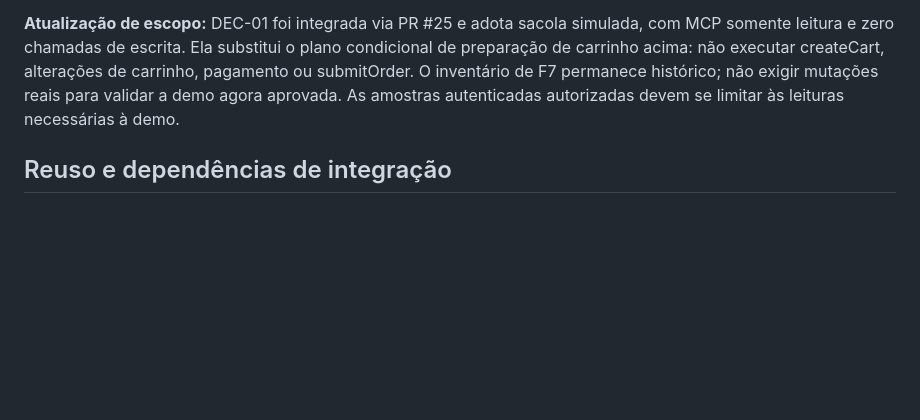
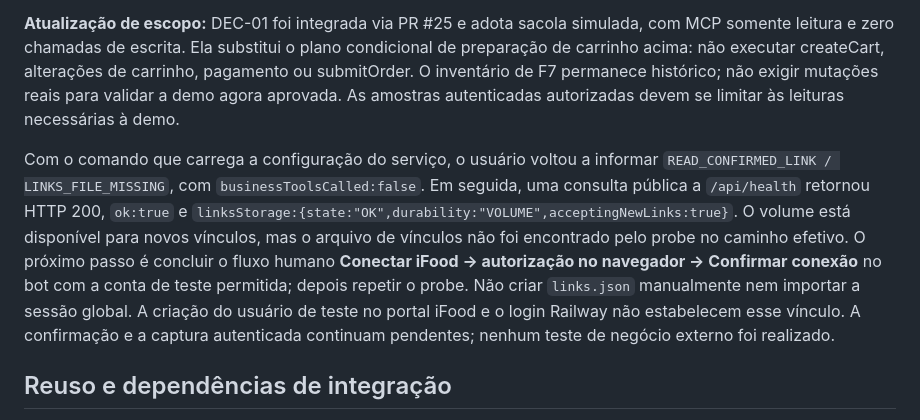
Before and after one commit to Modo-Escuro/api-backend, a Markdown page: docs/int-01-audit.md, the part around the change. GitHub-like rendering; blank space fills up the shorter version.

Commit message:
docs(int01): record persistent storage ready and pending account link

```diff
--- a/docs/int-01-audit.md
+++ b/docs/int-01-audit.md
@@ -104,6 +104,8 @@ Na execução seguinte, o usuário informou `READ_CONFIRMED_LINK / LINKS_FILE_MI
 
 **Atualização de escopo:** DEC-01 foi integrada via PR #25 e adota sacola simulada, com MCP somente leitura e zero chamadas de escrita. Ela substitui o plano condicional de preparação de carrinho acima: não executar createCart, alterações de carrinho, pagamento ou submitOrder. O inventário de F7 permanece histórico; não exigir mutações reais para validar a demo agora aprovada. As amostras autenticadas autorizadas devem se limitar às leituras necessárias à demo.
 
+Com o comando que carrega a configuração do serviço, o usuário voltou a informar `READ_CONFIRMED_LINK / LINKS_FILE_MISSING`, com `businessToolsCalled:false`. Em seguida, uma consulta pública a `/api/health` retornou HTTP 200, `ok:true` e `linksStorage:{state:"OK",durability:"VOLUME",acceptingNewLinks:true}`. O volume está disponível para novos vínculos, mas o arquivo de vínculos não foi encontrado pelo probe no caminho efetivo. O próximo passo é concluir o fluxo humano **Conectar iFood → autorização no navegador → Confirmar conexão** no bot com a conta de teste permitida; depois repetir o probe. Não criar `links.json` manualmente nem importar a sessão global. A criação do usuário de teste no portal iFood e o login Railway não estabelecem esse vínculo. A confirmação e a captura autenticada continuam pendentes; nenhum teste de negócio externo foi realizado.
+
 ## Reuso e dependências de integração
 
 - Reaproveitar gateway exclusivo, catálogo/getItem, validação de configuração, referências opacas, projeção e validação de totais e invalidação de revisão. Manter regressões F7.
```
